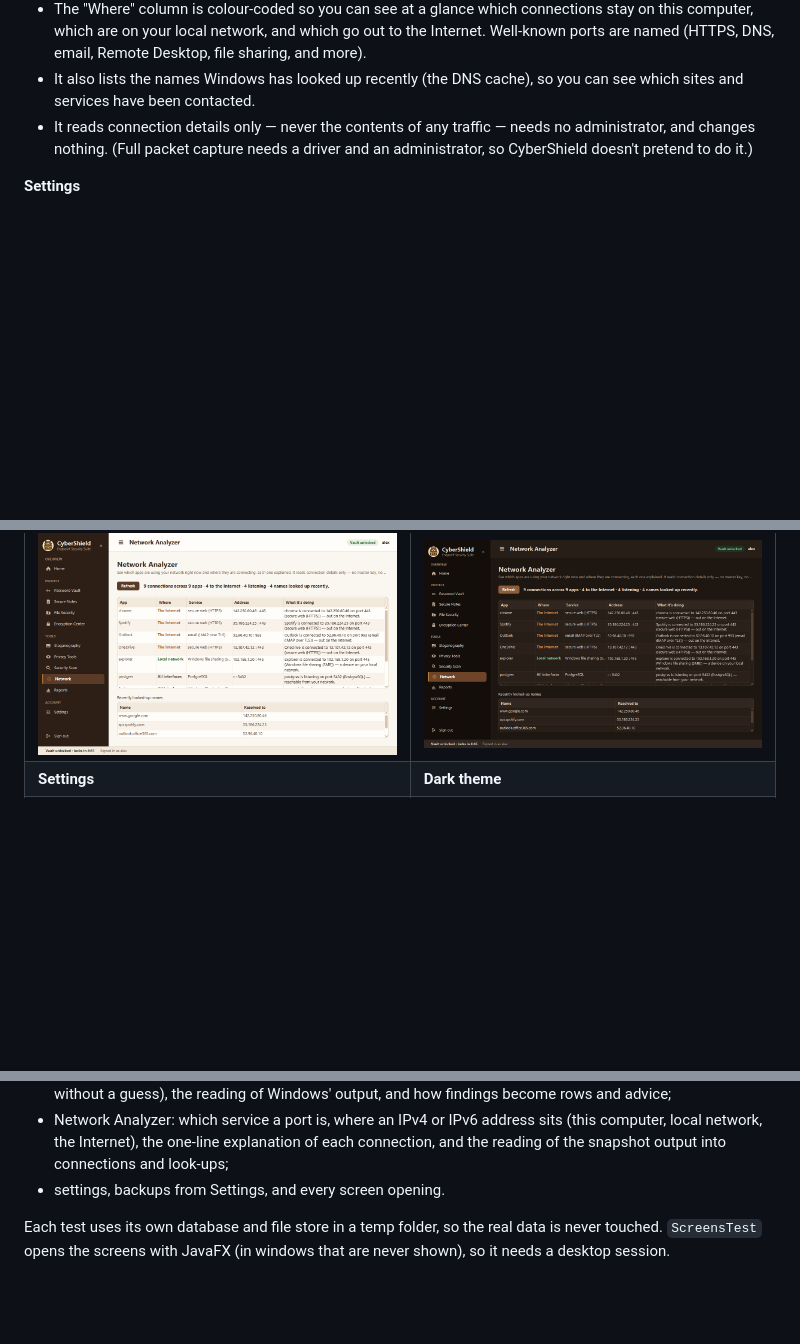
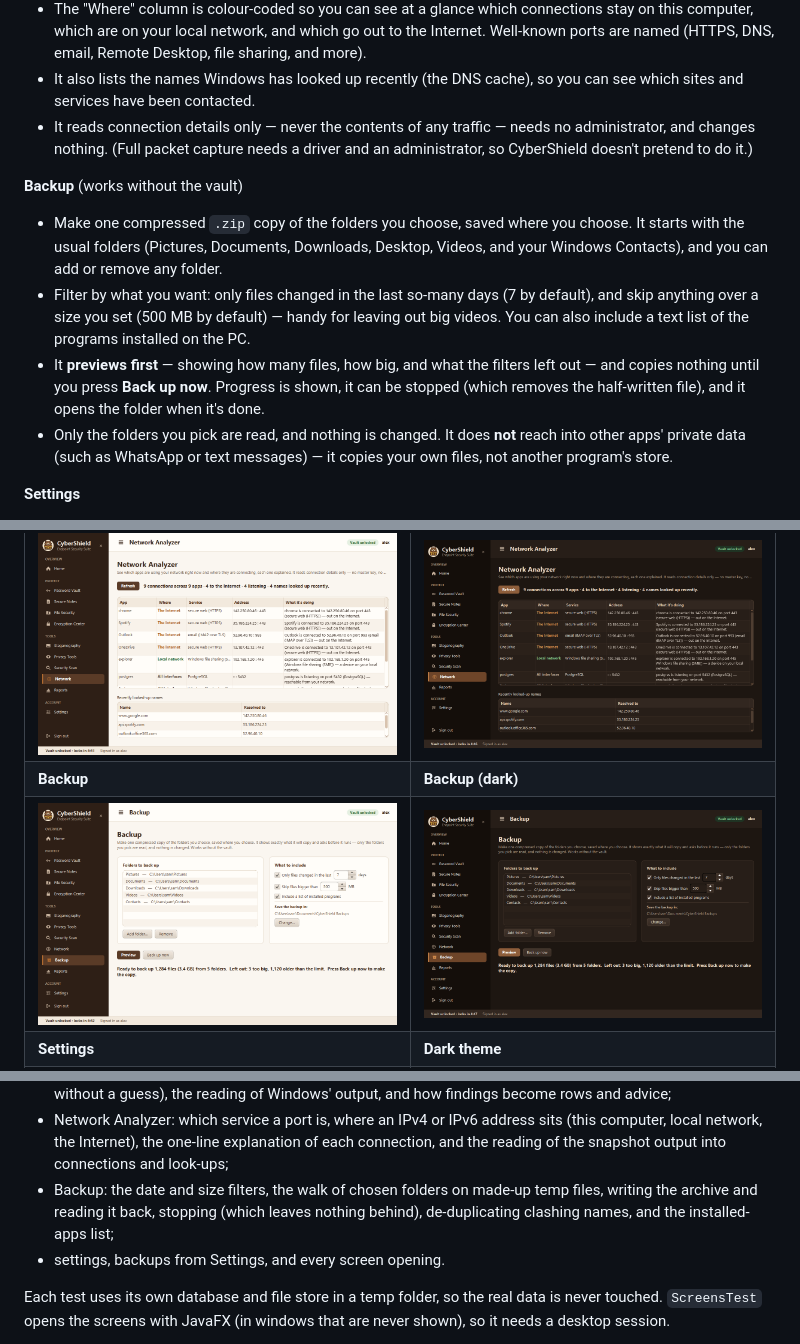
Before and after one commit to SHAIKIMRAN01/CyberShield-Endpoint-Security-Suite, a Markdown page: README.md, 3 parts joined by grey strips. Drawn GitHub-style; pictures changed too: docs/screenshots/backup.png (added), docs/screenshots/dark-backup.png (added); blank space fills up the shorter version.

```diff
--- a/README.md
+++ b/README.md
@@ -77,6 +77,12 @@ A Windows desktop app that keeps passwords and files private on a shared PC. Eve
 - It also lists the names Windows has looked up recently (the DNS cache), so you can see which sites and services have been contacted.
 - It reads connection details only — never the contents of any traffic — needs no administrator, and changes nothing. (Full packet capture needs a driver and an administrator, so CyberShield doesn't pretend to do it.)
 
+**Backup** (works without the vault)
+- Make one compressed `.zip` copy of the folders you choose, saved where you choose. It starts with the usual folders (Pictures, Documents, Downloads, Desktop, Videos, and your Windows Contacts), and you can add or remove any folder.
+- Filter by what you want: only files changed in the last so-many days (7 by default), and skip anything over a size you set (500 MB by default) — handy for leaving out big videos. You can also include a text list of the programs installed on the PC.
+- It **previews first** — showing how many files, how big, and what the filters left out — and copies nothing until you press **Back up now**. Progress is shown, it can be stopped (which removes the half‑written file), and it opens the folder when it's done.
+- Only the folders you pick are read, and nothing is changed. It does **not** reach into other apps' private data (such as WhatsApp or text messages) — it copies your own files, not another program's store.
+
 **Settings**
 - Light or dark theme, per account. It changes at once, and the sign-in screen shows the theme the last account used.
 - Auto-lock minutes and clipboard clear time, per account.
@@ -99,6 +105,8 @@ A Windows desktop app that keeps passwords and files private on a shared PC. Eve
 | ![Security Scan](docs/screenshots/security-scan.png) | ![Security Scan dark](docs/screenshots/dark-security-scan.png) |
 | **Network Analyzer** | **Network Analyzer (dark)** |
 | ![Network Analyzer](docs/screenshots/network-analyzer.png) | ![Network Analyzer dark](docs/screenshots/dark-network-analyzer.png) |
+| **Backup** | **Backup (dark)** |
+| ![Backup](docs/screenshots/backup.png) | ![Backup dark](docs/screenshots/dark-backup.png) |
 | **Settings** | **Dark theme** |
 | ![Settings](docs/screenshots/settings.png) | ![Dark theme](docs/screenshots/dark-home.png) |
 
@@ -168,6 +176,7 @@ The tests cover:
 - Privacy Tools, on made-up files and folders only: shredding (refused places, junctions, open files, stopping), photo details in JPEG and PNG, the traces cleaner, the on-screen keyboard;
 - Security Scan: the risky-file rules (disguises, hidden programs, by place, scripts, large files) on made-up names and a temp folder, the posture judgement on made-up settings (good, risky, and "couldn't read" without a guess), the reading of Windows' output, and how findings become rows and advice;
 - Network Analyzer: which service a port is, where an IPv4 or IPv6 address sits (this computer, local network, the Internet), the one-line explanation of each connection, and the reading of the snapshot output into connections and look-ups;
+- Backup: the date and size filters, the walk of chosen folders on made-up temp files, writing the archive and reading it back, stopping (which leaves nothing behind), de-duplicating clashing names, and the installed-apps list;
 - settings, backups from Settings, and every screen opening.
 
 Each test uses its own database and file store in a temp folder, so the real data is never touched. `ScreensTest` opens the screens with JavaFX (in windows that are never shown), so it needs a desktop session.
```
Also changed, not shown: CHANGELOG.md (+8 -0 lines), 15 other files.
